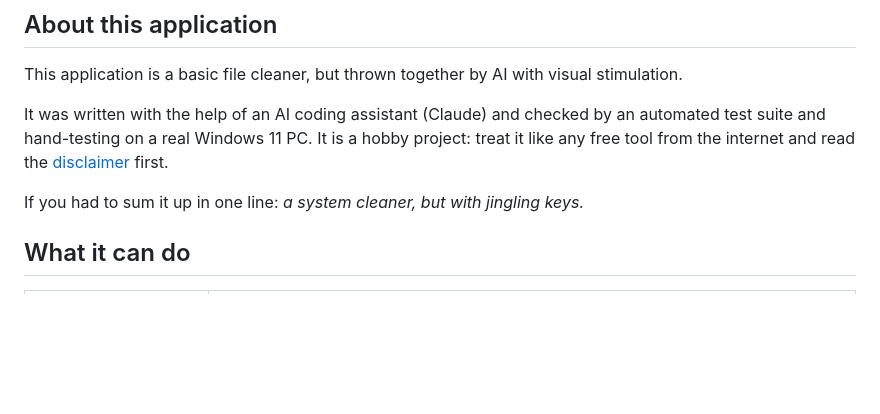
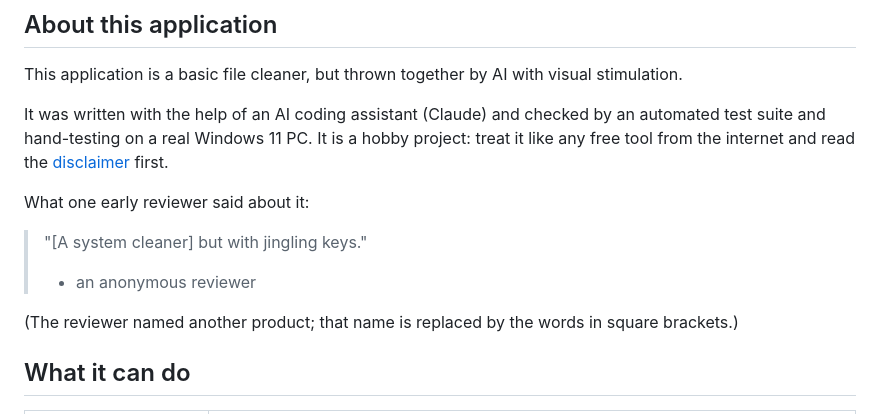
Before and after one commit to Stevo9999/Nuke-System-Cleaner, a Markdown page: README.md, the part around the change. Drawn GitHub-style; blank space fills up the shorter version.

Commit message:
README: credit the early reviewer anonymously
Co-Authored-By: Claude Sonnet 5.5 <noreply@anthropic.com>

```diff
--- a/README.md
+++ b/README.md
@@ -14,7 +14,13 @@ This application is a basic file cleaner, but thrown together by AI with visual
 
 It was written with the help of an AI coding assistant (Claude) and checked by an automated test suite and hand-testing on a real Windows 11 PC. It is a hobby project: treat it like any free tool from the internet and read the [disclaimer](#disclaimer) first.
 
-If you had to sum it up in one line: *a system cleaner, but with jingling keys.*
+What one early reviewer said about it:
+
+> "[A system cleaner] but with jingling keys."
+>
+> - an anonymous reviewer
+
+(The reviewer named another product; that name is replaced by the words in square brackets.)
 
 ## What it can do
 
```
